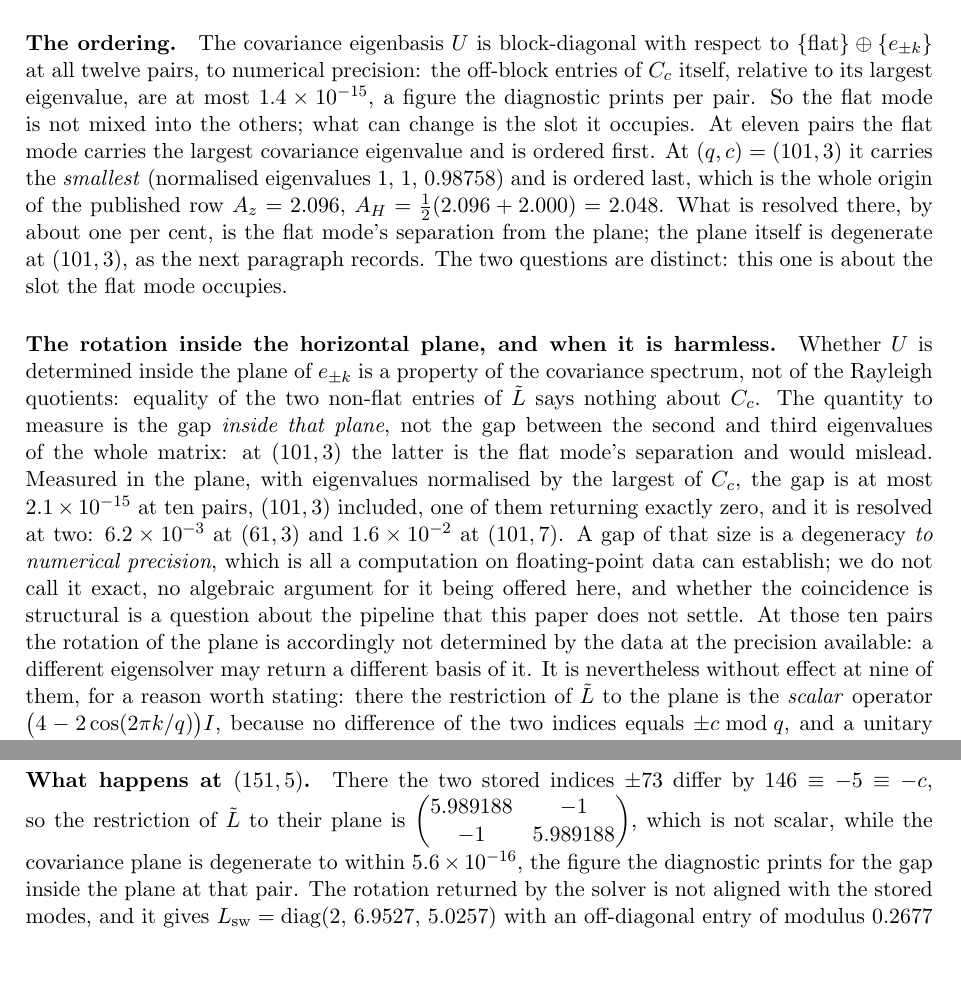
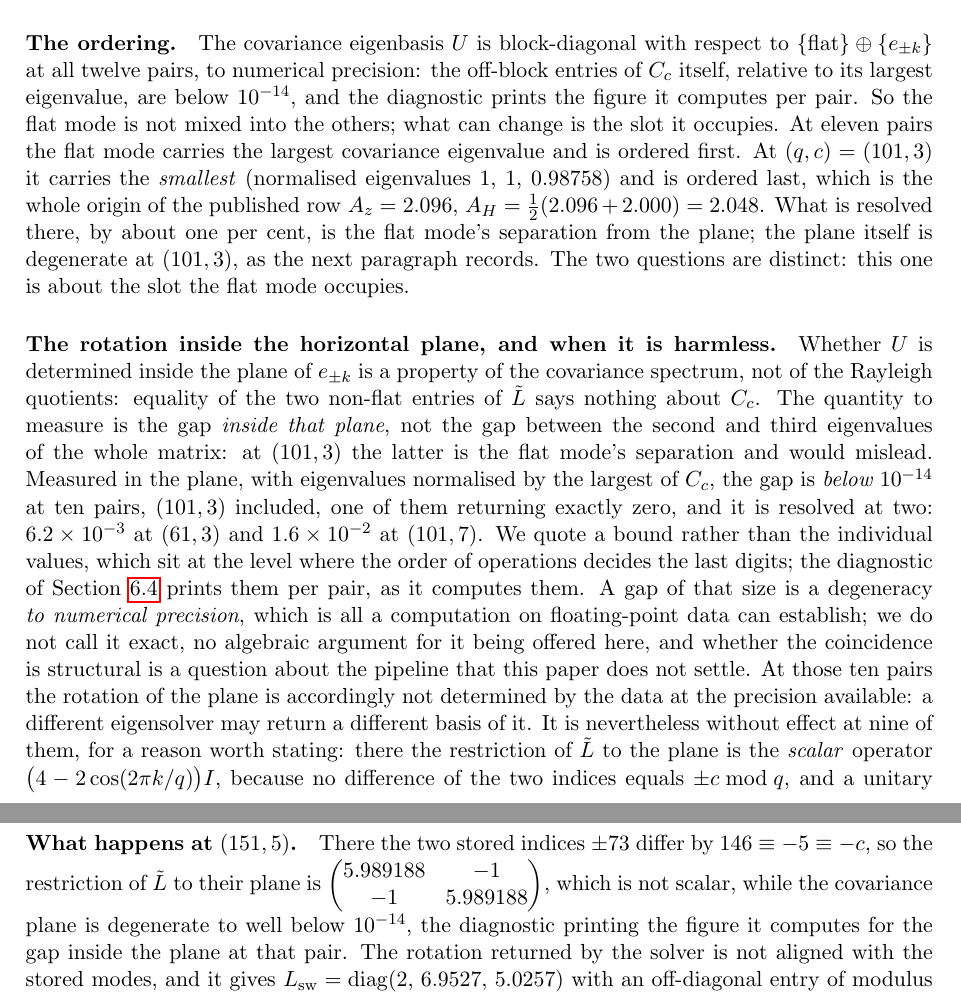
Before and after one commit to Cosmochrony/q7, a LaTeX paper (tex/Q7.tex): two parts of pages 15 and 16 of 23, joined at a grey line, cut so that both start at the same text, the shorter picture padded with empty space. Compiled offline with pdfLaTeX.

Commit message:
Title: Supplied Spinor Carrier, and descriptive bounds for the near-machine figures
The title said 'Supplied Spin-One Carrier', which attributed to the supplied object the property at
issue: what O23 supplies is a spinor carrier V_rho of complex dimension two, the spin-one module is
the construction Sym^2(V_rho), and the identification of the measured space with it is Hypothesis
[ID]. Title, pdftitle, CITATION.cff and README are aligned.

Figures near machine precision no longer carry digits that depend on the order of operations. The
in-plane gaps are stated as below 1e-14 at ten pairs, one of them exactly zero, with a sentence
saying why a bound is quoted and that the diagnostic prints the per-pair values as it computes them;
the (151,5) figure follows the same rule; the off-block entries of C_c are below 1e-14; the
metaplectic phases agree with multiples of 90 degrees to within 1e-8 degrees; and the largest
discrepancy between measurement and closed form is below 1e-14. The exact per-pair values remain in
the diagnostic's output, which is where they can be reproduced.

Also: a line break split 'spin-weight' across source lines, which the PDF rendered as 'spin- weight'.
No word is broken now, and there are no overfull or underfull boxes.

```diff
--- a/tex/Q7.tex
+++ b/tex/Q7.tex
@@ -4,7 +4,7 @@
 \usepackage{mathtools}
 \usepackage{hyperref}
 \hypersetup{
-  pdftitle={Toward Three Spatial Directions from a Supplied Spin-One Carrier: Requirements for an
+  pdftitle={Toward Three Spatial Directions from a Supplied Spinor Carrier: Requirements for an
     Equivariant Bridge},
   pdfauthor={Jerome Beau},
   pdfsubject={Cosmochrony spectral geometry programme, paper Q7, version 2.0},
@@ -31,7 +31,7 @@
 \newcommand{\Dhom}{D_{\mathrm{hom}}}
 \newcommand{\Sym}{\mathrm{Sym}}
 
-\title{Toward Three Spatial Directions from a Supplied Spin-One Carrier:\\
+\title{Toward Three Spatial Directions from a Supplied Spinor Carrier:\\
 Requirements for an Equivariant Bridge\\[4pt]
 \large Q7 of the Cosmochrony Spectral Geometry Programme}
 \author{J\'er\^ome Beau\\[4pt]
@@ -822,7 +824,7 @@ constants $A_H$ and $A_z$, which the lemma does not evaluate.
         The three stored rows are the Fourier modes of indices $\{0, -k, +k\}$ (purity $1.000000$
         throughout). ``Flat'' is the entry at index $0$, ``mode $k$'' the common entry at indices
         $\pm k$, and ``closed form'' its value $4 - 2\cos(2\pi k/q)$ from~\eqref{eq:rayleigh};
-        the largest discrepancy over all rows and pairs is $3.6 \times 10^{-15}$.
+        the largest discrepancy over all rows and pairs is below $10^{-14}$.
         The last column reports whether two stored indices differ by $\pm c \bmod q$, which is
         exactly when an off-diagonal entry of modulus $1$ appears; at $(61,3)$ this happens for two
         pairs of indices, at $(151,5)$ for one.
@@ -1090,8 +1091,8 @@ constants $A_H$ and $A_z$, which the lemma does not evaluate.
     \paragraph{The ordering.}
       The covariance eigenbasis $U$ is block-diagonal with respect to
       $\{\text{flat}\} \oplus \{e_{\pm k}\}$ at all twelve pairs, to numerical precision: the
-      off-block entries of $C_c$ itself, relative to its largest eigenvalue, are at most
-      $1.4 \times 10^{-15}$, a figure the diagnostic prints per pair.
+      off-block entries of $C_c$ itself, relative to its largest eigenvalue, are below $10^{-14}$,
+      and the diagnostic prints the figure it computes per pair.
       So the flat mode is not mixed into the others; what can change is the slot it occupies.
       At eleven pairs the flat mode carries the largest covariance eigenvalue and is ordered first.
       At $(q,c) = (101,3)$ it carries the \emph{smallest} (normalised eigenvalues
@@ -1108,10 +1109,13 @@ constants $A_H$ and $A_z$, which the lemma does not evaluate.
       The quantity to measure is the gap \emph{inside that plane}, not the gap between the second
       and third eigenvalues of the whole matrix: at $(101,3)$ the latter is the flat mode's
       separation and would mislead.
-      Measured in the plane, with eigenvalues normalised by the largest of $C_c$, the gap is at
-      most $2.1 \times 10^{-15}$ at ten pairs, $(101,3)$ included, one of them returning exactly
-      zero, and it is resolved at two: $6.2 \times 10^{-3}$ at $(61,3)$ and
-      $1.6 \times 10^{-2}$ at $(101,7)$.
+      Measured in the plane, with eigenvalues normalised by the largest of $C_c$, the gap is
+      \emph{below $10^{-14}$} at ten pairs, $(101,3)$ included, one of them returning exactly zero,
+      and it is resolved at two: $6.2 \times 10^{-3}$ at $(61,3)$ and $1.6 \times 10^{-2}$ at
+      $(101,7)$.
+      We quote a bound rather than the individual values, which sit at the level where the order of
+      operations decides the last digits; the diagnostic of Section~\ref{ssec:diagnostic} prints
+      them per pair, as it computes them.
       A gap of that size is a degeneracy \emph{to numerical precision}, which is all a computation
       on floating-point data can establish; we do not call it exact, no algebraic argument for it
       being offered here, and whether the coincidence is structural is a question about the
@@ -1134,8 +1138,8 @@ constants $A_H$ and $A_z$, which the lemma does not evaluate.
       There the two stored indices $\pm 73$ differ by $146 \equiv -5 \equiv -c$, so the restriction
       of $\tilde L$ to their plane is
       $\begin{pmatrix} 5.989188 & -1 \\ -1 & 5.989188 \end{pmatrix}$, which is not scalar, while
-      the covariance plane is degenerate to within $5.6 \times 10^{-16}$, the figure the diagnostic
-      prints for the gap inside the plane at that pair.
+      the covariance plane is degenerate to well below $10^{-14}$, the diagnostic printing the
+      figure it computes for the gap inside the plane at that pair.
       The rotation returned by the solver is not aligned with the stored modes, and it gives
       $L_{\mathrm{sw}} = \mathrm{diag}(2,\, 6.9527,\, 5.0257)$ with an off-diagonal entry of
       modulus $0.2677$ between the two non-flat slots.
```
Also changed, not shown: README.md, tex/Q7.tex (11 more changed lines), 1 other file.
